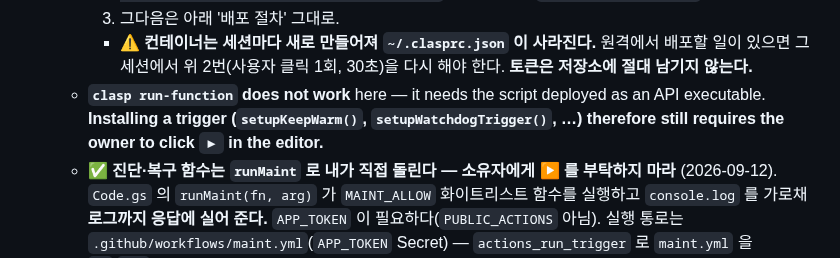
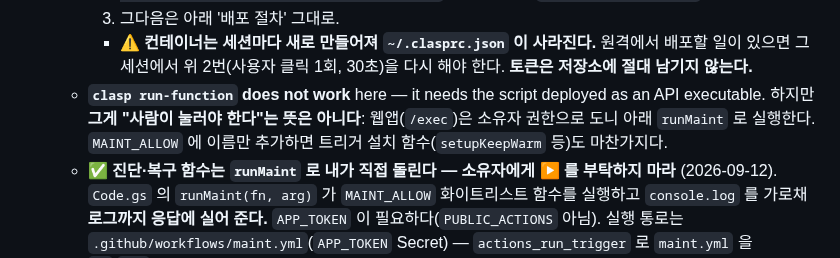
Before and after one commit to jaenamking1-collab/jjk, a Markdown page: CLAUDE.md, the part around the change. Rendered like a GitHub page.

```diff
--- a/CLAUDE.md
+++ b/CLAUDE.md
@@ -66,7 +66,7 @@ There is **no build system, package manager, test suite, or lint config**. The f
     2. **로그인**: `clasp login` 의 로컬 콜백 서버는 컨테이너 안에 떠서 사용자 브라우저가 못 닿는다. 그래서 인증 URL을 직접 만들어 준다 — clasp 의 공개 client(`1072944905499-vm2v2i5dvn0a0d2o4ca36i1vge8cvbn0.apps.googleusercontent.com`, secret 은 `build/src/auth.js` 안에 있다)와 `redirect_uri=http://localhost:33353`, scope 는 `clasp login` 이 찍는 것 그대로. 사용자가 허용하면 `localhost:33353/?code=...` 로 넘어가 **연결 실패 페이지**가 뜨는데 정상이다. 주소창의 `code=` 를 받아 `oauth2.googleapis.com/token` 에 교환하고 `~/.clasprc.json` 을 `{token, oauth2ClientSettings, isLocalCreds:false}` 형태로 쓴다. `clasp login --status` 로 확인.
     3. 그다음은 아래 '배포 절차' 그대로.
     - ⚠️ **컨테이너는 세션마다 새로 만들어져 `~/.clasprc.json` 이 사라진다.** 원격에서 배포할 일이 있으면 그 세션에서 위 2번(사용자 클릭 1회, 30초)을 다시 해야 한다. **토큰은 저장소에 절대 남기지 않는다.**
-  - **`clasp run-function` does not work** here — it needs the script deployed as an API executable. **Installing a trigger (`setupKeepWarm()`, `setupWatchdogTrigger()`, …) therefore still requires the owner to click `▶` in the editor.**
+  - **`clasp run-function` does not work** here — it needs the script deployed as an API executable. 하지만 **그게 "사람이 눌러야 한다"는 뜻은 아니다**: 웹앱(`/exec`)은 소유자 권한으로 도니 아래 `runMaint` 로 실행한다. `MAINT_ALLOW` 에 이름만 추가하면 트리거 설치 함수(`setupKeepWarm` 등)도 마찬가지다.
   - ✅ **진단·복구 함수는 `runMaint` 로 내가 직접 돌린다 — 소유자에게 ▶ 를 부탁하지 마라** (2026-09-12). `Code.gs` 의 `runMaint(fn, arg)` 가 `MAINT_ALLOW` 화이트리스트 함수를 실행하고 `console.log` 를 가로채 **로그까지 응답에 실어 준다.** `APP_TOKEN` 이 필요하다(`PUBLIC_ACTIONS` 아님). 실행 통로는 `.github/workflows/maint.yml`(`APP_TOKEN` Secret) — `actions_run_trigger` 로 `maint.yml` 을 `fn`/`arg` 와 함께 돌리고 로그를 읽는다.
     - 함수를 새로 만들면 **`MAINT_ALLOW` 에 이름을 추가**해야 부를 수 있다.
     - ✅ **`resetAllTriggers` 도 여기서 돈다**(2026-09-12 확인). 배포 직후 `maint` 로 돌려라 — 위 '배포 절차' 5단계.
```
